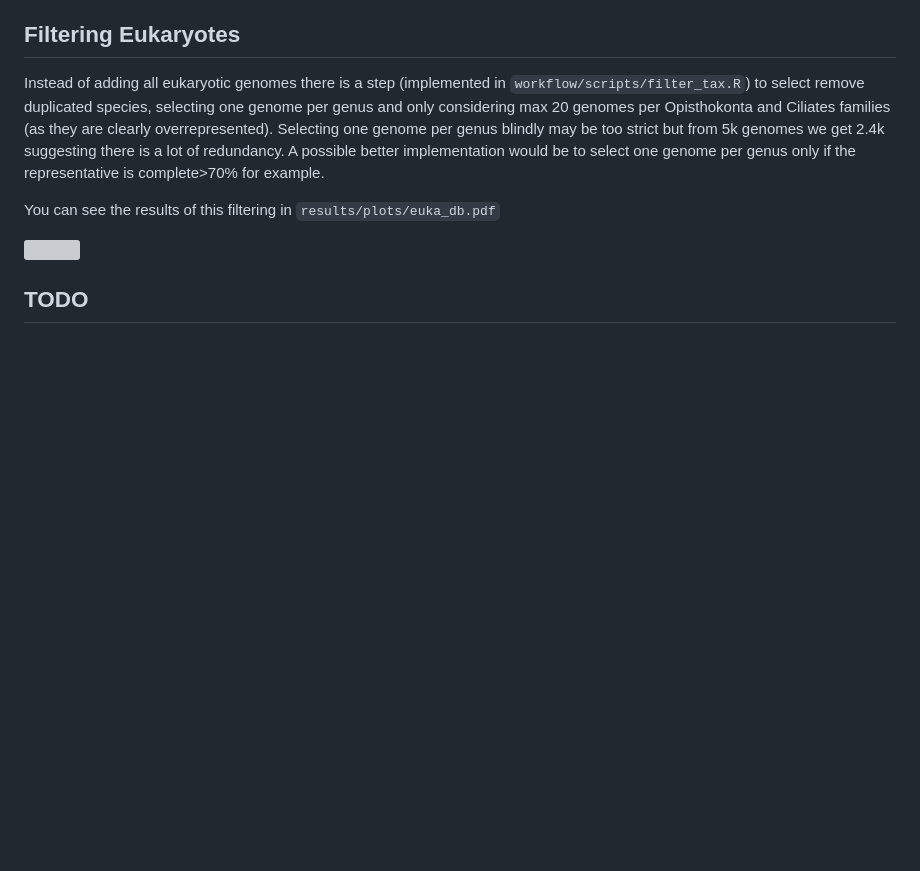
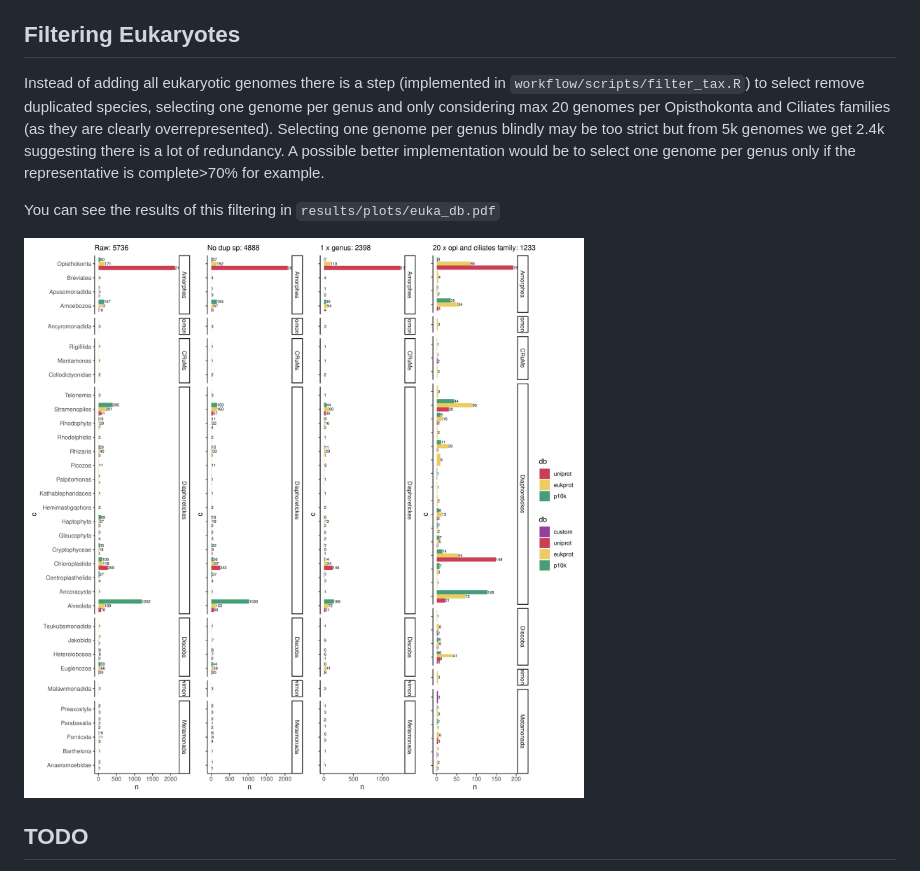
Before and after one commit to Gabaldonlab/RepDBmaker, a Markdown page: README.md, the part around the change. Rendered like a GitHub page; pictures changed too: resources/euka_db.png (added); blank space fills up the shorter version; grey boxes are pictures that could not be loaded.

Commit message:
added plots

```diff
--- a/README.md
+++ b/README.md
@@ -60,7 +60,7 @@ Instead of adding all eukaryotic genomes there is a step (implemented in `workfl
 
 You can see the results of this filtering in `results/plots/euka_db.pdf`
 
-![](results/plots/euka_db.png)
+![](resources/euka_db.png)
 
 ## TODO
 
```
Also changed, not shown: resources/wf.png (added).
